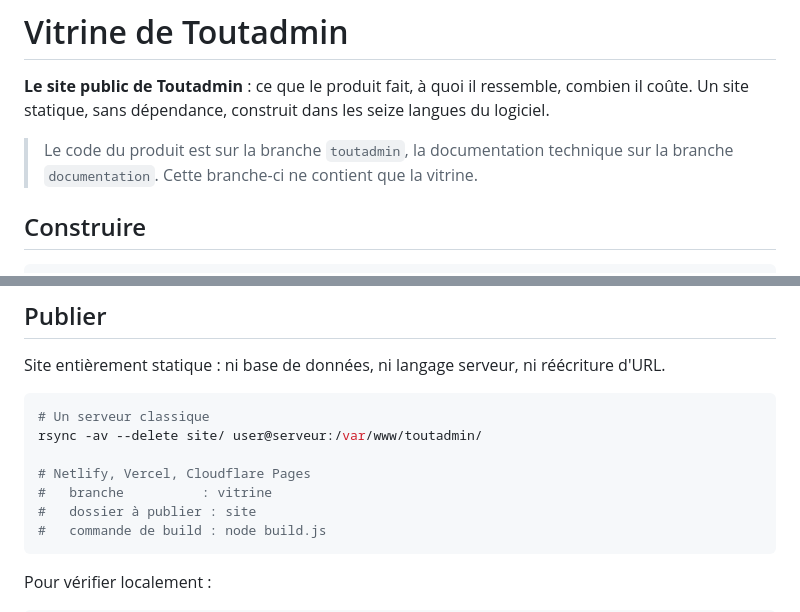
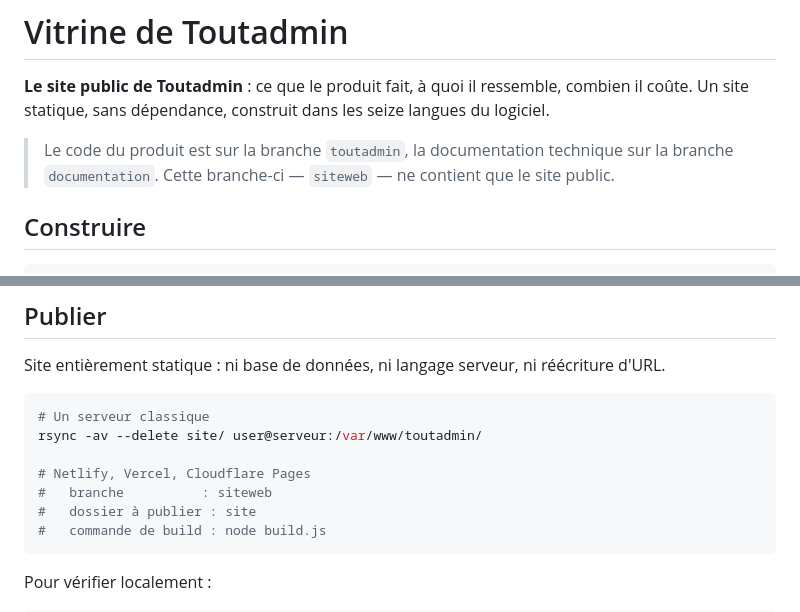
Before and after one commit to qu3ntin01/toutadmin, a Markdown page: README.md, 2 parts joined by grey strips. Drawn GitHub-style.

Commit message:
La branche s'appelle siteweb
Le README nommait la branche « vitrine » à deux endroits, dont la
configuration d'hébergement — une ligne qu'on recopie sans réfléchir, et qui
aurait pointé vers une branche qui n'existe plus.

Le mot « vitrine » reste ailleurs : c'est ce que le site est, pas où il vit.

Co-Authored-By: Claude Opus 5 <noreply@anthropic.com>
Claude-Session: https://claude.ai/code/session_01RfKmLztbND7vFgsFvtBgPR

````diff
--- a/README.md
+++ b/README.md
@@ -5,7 +5,8 @@ combien il coûte. Un site statique, sans dépendance, construit dans les seize
 langues du logiciel.
 
 > Le code du produit est sur la branche `toutadmin`, la documentation technique
-> sur la branche `documentation`. Cette branche-ci ne contient que la vitrine.
+> sur la branche `documentation`. Cette branche-ci — `siteweb` — ne contient que
+> le site public.
 
 ## Construire
 
@@ -72,7 +73,7 @@ réécriture d'URL.
 rsync -av --delete site/ user@serveur:/var/www/toutadmin/
 
 # Netlify, Vercel, Cloudflare Pages
-#   branche          : vitrine
+#   branche          : siteweb
 #   dossier à publier : site
 #   commande de build : node build.js
 ```
````
